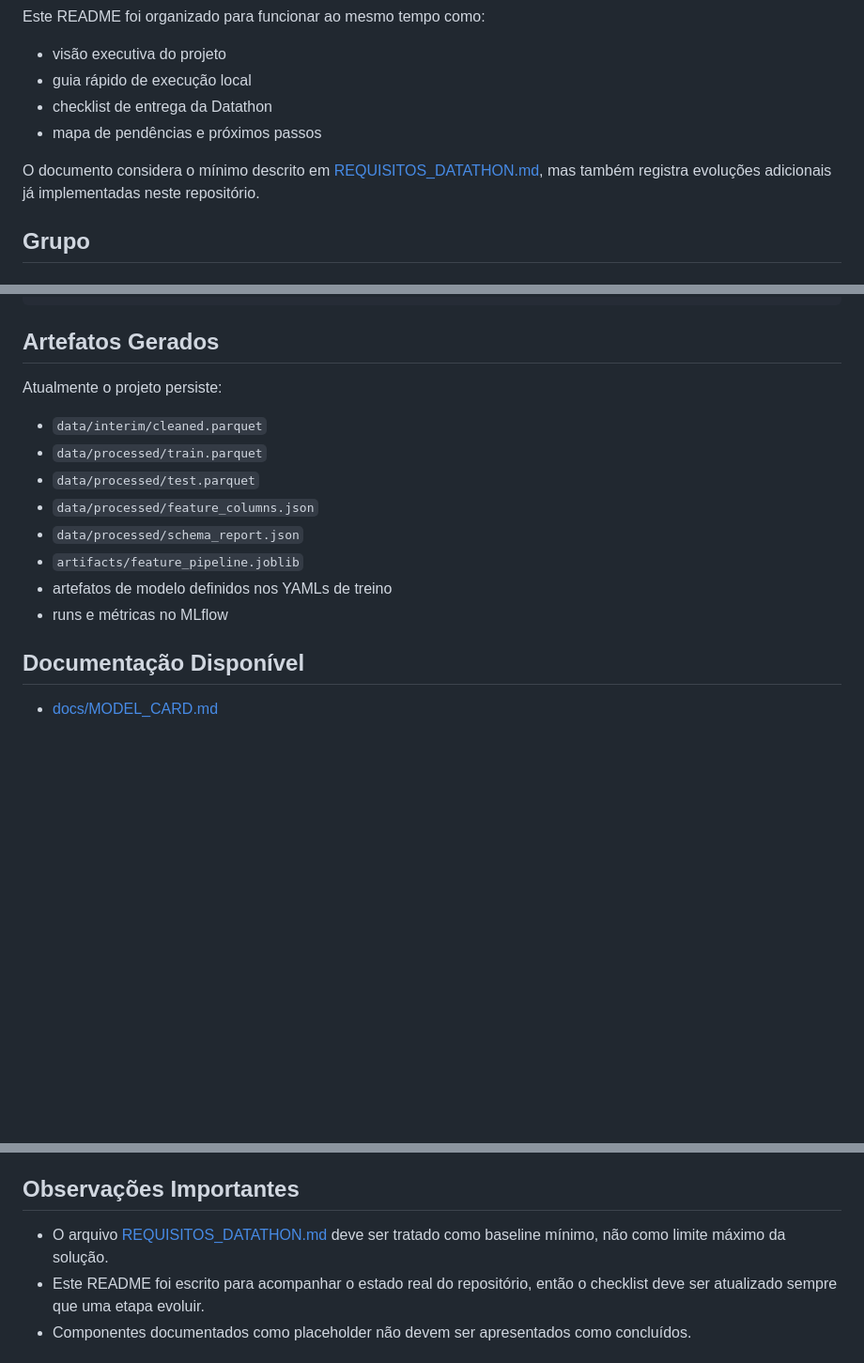
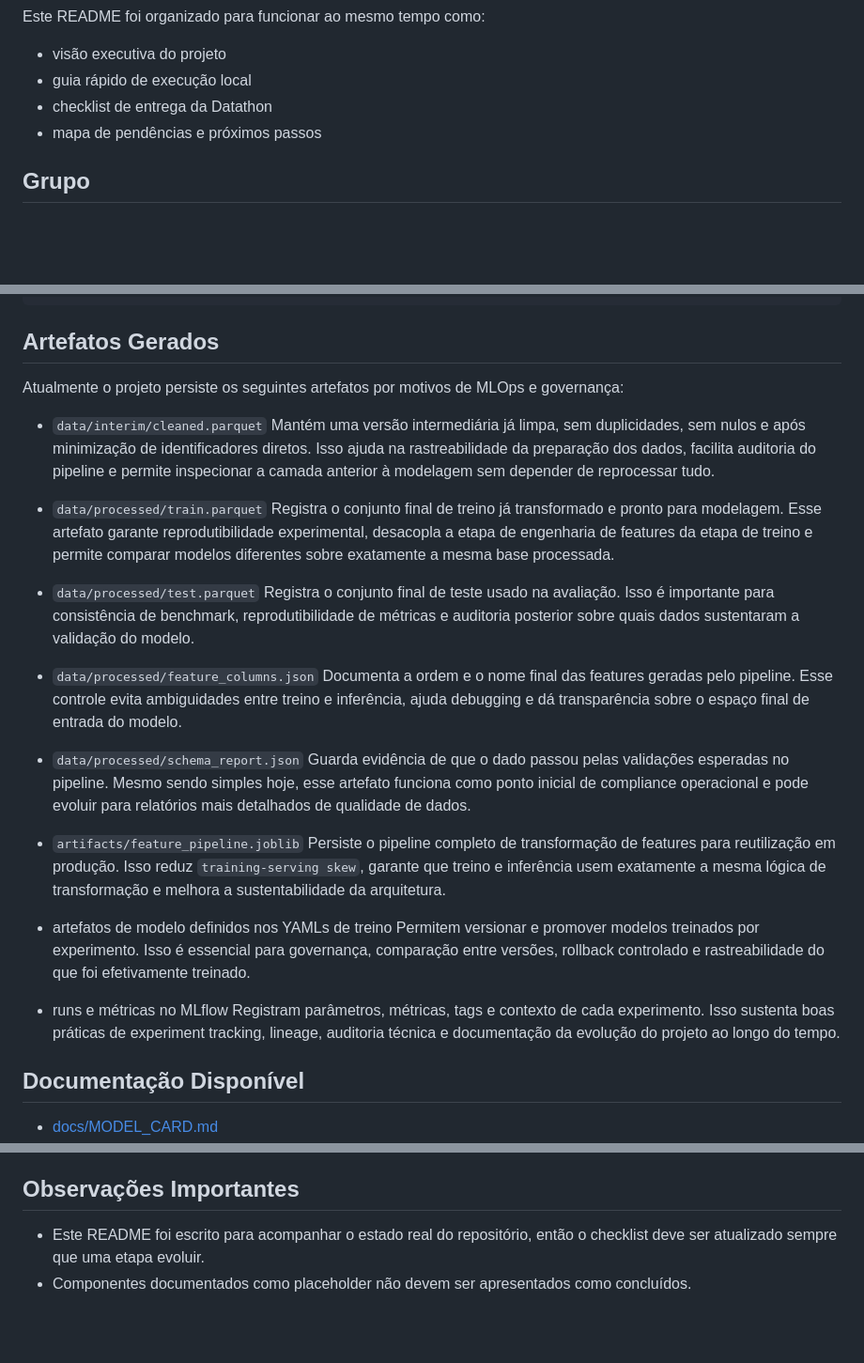
Before and after one commit to marciojolima/tc_fiap_fase5, a Markdown page: README.md, 3 parts joined by grey strips. Shown at 94% size. Drawn GitHub-style; blank space fills up the shorter version.

Commit message:
docs: detalha no README a finalidade dos artefatos persistidos em mlops e governança

```diff
--- a/README.md
+++ b/README.md
@@ -7,8 +7,6 @@ Este README foi organizado para funcionar ao mesmo tempo como:
 - guia rápido de execução local
 - checklist de entrega da Datathon
 - mapa de pendências e próximos passos
-
-O documento considera o mínimo descrito em [REQUISITOS_DATATHON.md](/home/marcio/dev/projects/python/tc_fiap_fase5/REQUISITOS_DATATHON.md), mas também registra evoluções adicionais já implementadas neste repositório.
 
 ## Grupo
 
@@ -159,15 +157,31 @@ poetry run task test
 
 ## Artefatos Gerados
 
-Atualmente o projeto persiste:
+Atualmente o projeto persiste os seguintes artefatos por motivos de MLOps e governança:
+
 - `data/interim/cleaned.parquet`
+  Mantém uma versão intermediária já limpa, sem duplicidades, sem nulos e após minimização de identificadores diretos. Isso ajuda na rastreabilidade da preparação dos dados, facilita auditoria do pipeline e permite inspecionar a camada anterior à modelagem sem depender de reprocessar tudo.
+
 - `data/processed/train.parquet`
+  Registra o conjunto final de treino já transformado e pronto para modelagem. Esse artefato garante reprodutibilidade experimental, desacopla a etapa de engenharia de features da etapa de treino e permite comparar modelos diferentes sobre exatamente a mesma base processada.
+
 - `data/processed/test.parquet`
+  Registra o conjunto final de teste usado na avaliação. Isso é importante para consistência de benchmark, reprodutibilidade de métricas e auditoria posterior sobre quais dados sustentaram a validação do modelo.
+
 - `data/processed/feature_columns.json`
+  Documenta a ordem e o nome final das features geradas pelo pipeline. Esse controle evita ambiguidades entre treino e inferência, ajuda debugging e dá transparência sobre o espaço final de entrada do modelo.
+
 - `data/processed/schema_report.json`
+  Guarda evidência de que o dado passou pelas validações esperadas no pipeline. Mesmo sendo simples hoje, esse artefato funciona como ponto inicial de compliance operacional e pode evoluir para relatórios mais detalhados de qualidade de dados.
+
 - `artifacts/feature_pipeline.joblib`
+  Persiste o pipeline completo de transformação de features para reutilização em produção. Isso reduz `training-serving skew`, garante que treino e inferência usem exatamente a mesma lógica de transformação e melhora a sustentabilidade da arquitetura.
+
 - artefatos de modelo definidos nos YAMLs de treino
+  Permitem versionar e promover modelos treinados por experimento. Isso é essencial para governança, comparação entre versões, rollback controlado e rastreabilidade do que foi efetivamente treinado.
+
 - runs e métricas no MLflow
+  Registram parâmetros, métricas, tags e contexto de cada experimento. Isso sustenta boas práticas de experiment tracking, lineage, auditoria técnica e documentação da evolução do projeto ao longo do tempo.
 
 ## Documentação Disponível
 
@@ -292,7 +306,6 @@ Esta seção deve continuar sendo usada como checklist vivo do grupo.
 
 ## Observações Importantes
 
-- O arquivo [REQUISITOS_DATATHON.md](/home/marcio/dev/projects/python/tc_fiap_fase5/REQUISITOS_DATATHON.md) deve ser tratado como baseline mínimo, não como limite máximo da solução.
 - Este README foi escrito para acompanhar o estado real do repositório, então o checklist deve ser atualizado sempre que uma etapa evoluir.
 - Componentes documentados como placeholder não devem ser apresentados como concluídos.
 
```
